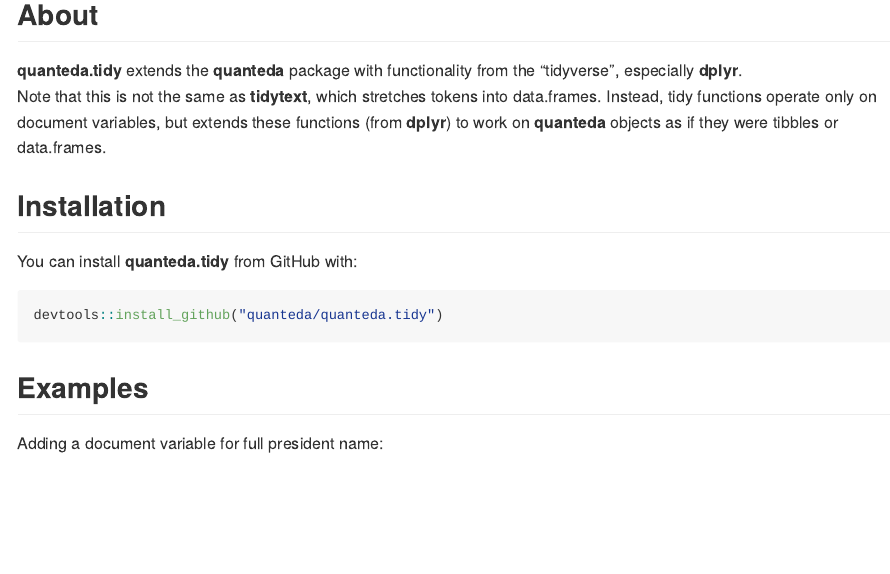
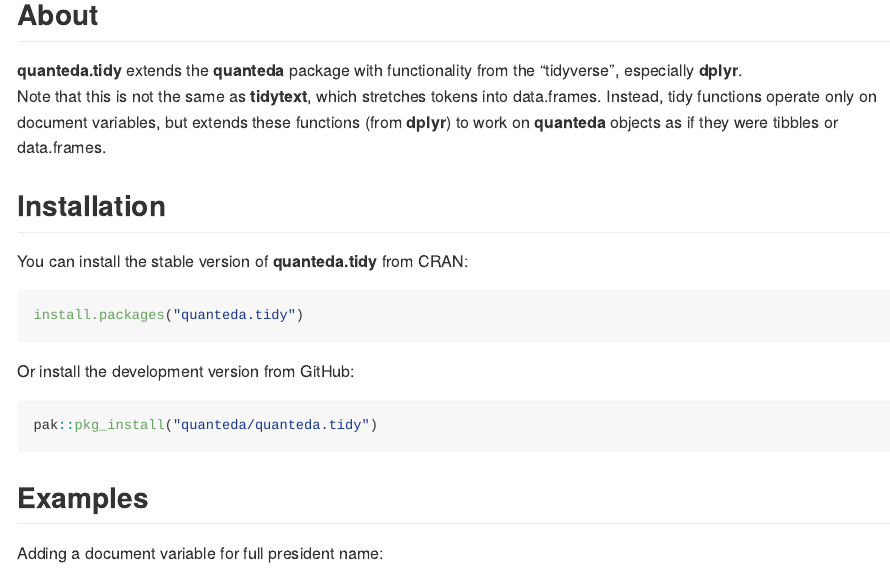
Before and after one commit to quanteda/quanteda.tidy, an R Markdown document (README.Rmd): the page in a window 1100 px wide, from 120 px down. The pictures show the output file README.md that the author committed with the source, drawn offline in the style of GitHub; badge pictures from the web are left out.

Commit message:
Update installation instructions

````diff
--- a/README.Rmd
+++ b/README.Rmd
@@ -31,10 +31,16 @@
 
 ## Installation
 
-You can install **quanteda.tidy** from GitHub with:
+You can install the stable version of **quanteda.tidy** from CRAN:
 
 ```{r eval = FALSE}
-devtools::install_github("quanteda/quanteda.tidy")
+install.packages("quanteda.tidy")
+```
+
+Or install the development version from GitHub:
+
+```{r eval = FALSE}
+pak::pkg_install("quanteda/quanteda.tidy")
 ```
 
 
````
Also changed, not shown: README.md, 3 other files.
